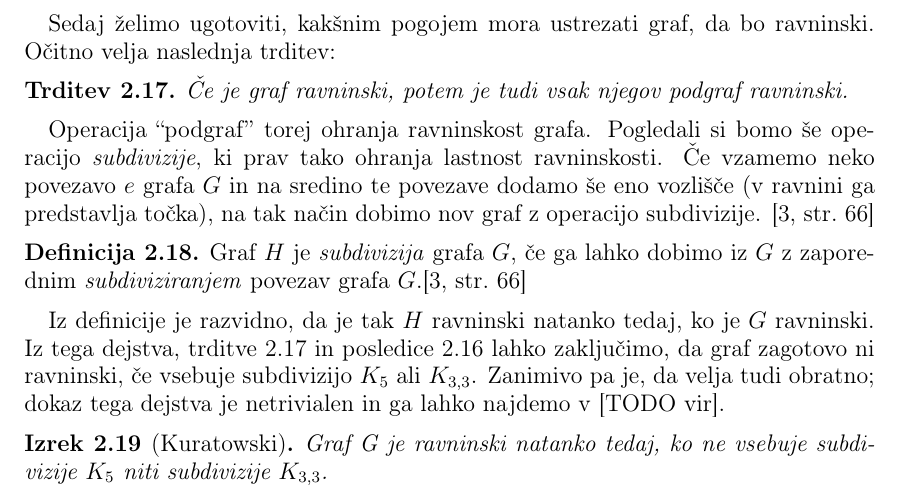
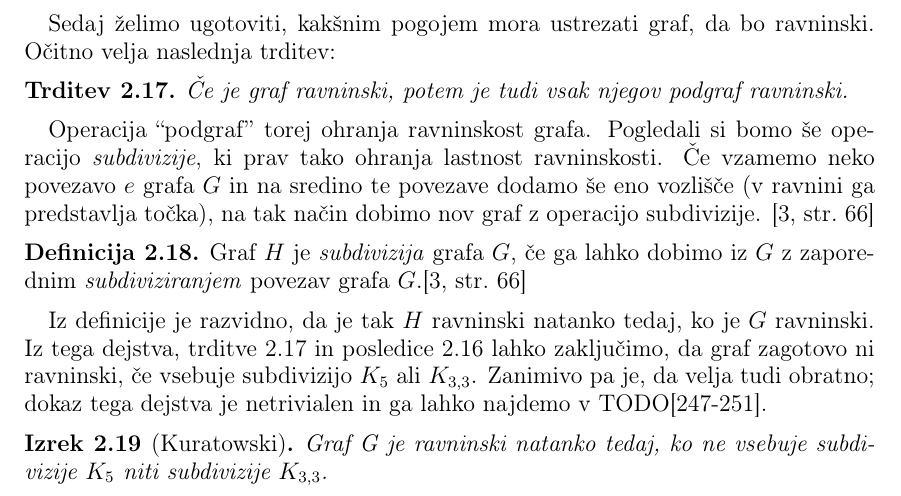
Before and after one commit to inesmersak/problem-londonskega-stolpa, a LaTeX paper (problem-londonskega-stolpa.tex): part of page 10 of 28, cut so that both start at the same text. Compiled offline with pdfLaTeX; an older LaTeX class or package is replaced by its successor.

Commit message:
Dodala strani vira za dokaz Kuratowskega.

```diff
--- a/problem-londonskega-stolpa.tex
+++ b/problem-londonskega-stolpa.tex
@@ -636,7 +636,7 @@ Pogledali si bomo še operacijo \emph{subdivizije}, ki prav tako ohranja lastnos
     Graf $H$ je \emph{subdivizija} grafa $G$, če ga lahko dobimo iz $G$ z zaporednim \emph{subdiviziranjem} povezav grafa $G$.\cite[str.~66]{bib:potocnik}
 \end{definicija}
 
-Iz definicije je razvidno, da je tak $H$ ravninski natanko tedaj, ko je $G$ ravninski. Iz tega dejstva, trditve~\ref{trd:podgraf} in posledice~\ref{posl:neravninska-grafa} lahko zaključimo, da graf zagotovo ni ravninski, če vsebuje subdivizijo $K_5$ ali $K_{3,3}$. Zanimivo pa je, da velja tudi obratno; dokaz tega dejstva je netrivialen in ga lahko najdemo v [TODO vir].
+Iz definicije je razvidno, da je tak $H$ ravninski natanko tedaj, ko je $G$ ravninski. Iz tega dejstva, trditve~\ref{trd:podgraf} in posledice~\ref{posl:neravninska-grafa} lahko zaključimo, da graf zagotovo ni ravninski, če vsebuje subdivizijo $K_5$ ali $K_{3,3}$. Zanimivo pa je, da velja tudi obratno; dokaz tega dejstva je netrivialen in ga lahko najdemo v TODO[247-251].
 
 \begin{izrek}[Kuratowski]
     \label{izr:kuratowski}
```
Also changed, not shown: problem-londonskega-stolpa.pdf.
